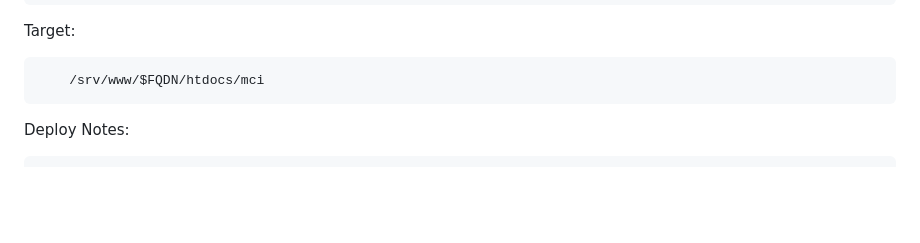
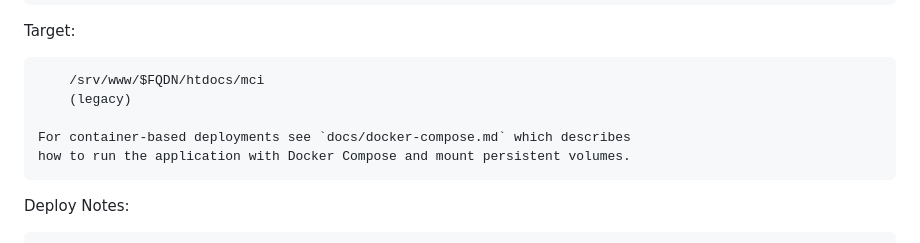
Before and after one commit to Rednitas10/mci-master, a Markdown page: README.md, the part around the change. GitHub-like rendering; blank space fills up the shorter version.

Commit message:
Add Docker Compose deployment docs

```diff
--- a/README.md
+++ b/README.md
@@ -7,6 +7,10 @@ SRC:
 Target:
 
         /srv/www/$FQDN/htdocs/mci
+        (legacy)
+
+    For container-based deployments see `docs/docker-compose.md` which describes
+    how to run the application with Docker Compose and mount persistent volumes.
 
 Deploy Notes:
 
```
Also changed, not shown: docs/docker-compose.md (added, +73 -0 lines).
